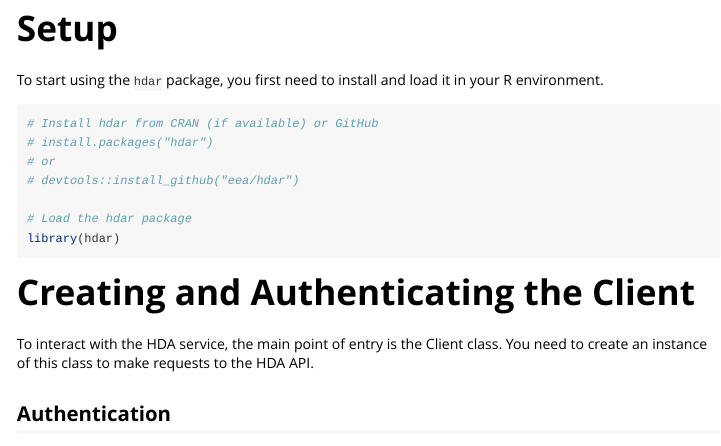
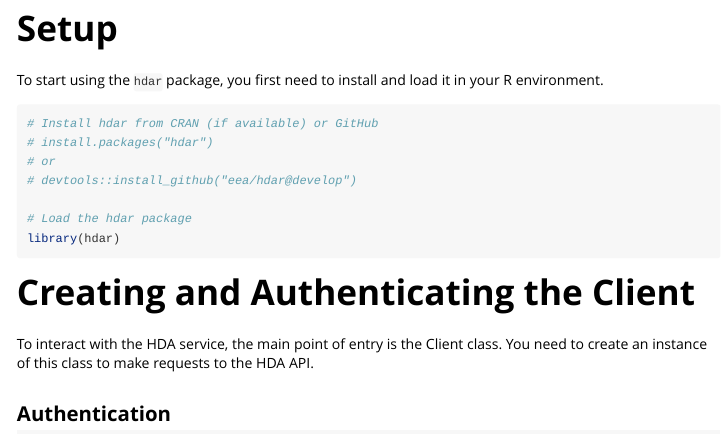
Before and after one commit to eea/hdar, an R Markdown document (doc/hdar.Rmd): the page in a window 1100 px wide, from 180 px down. Rendered offline with R 4.5, knitr and Pandoc, with nearby package versions.

Commit message:
devtools::install_github("eea/hdar@develop")

```diff
--- a/doc/hdar.Rmd
+++ b/doc/hdar.Rmd
@@ -19,7 +19,7 @@ To start using the `hdar` package, you first need to install and load it in your
 # Install hdar from CRAN (if available) or GitHub
 # install.packages("hdar")
 # or
-# devtools::install_github("eea/hdar")
+# devtools::install_github("eea/hdar@develop")
 
 # Load the hdar package
 library(hdar)
```
